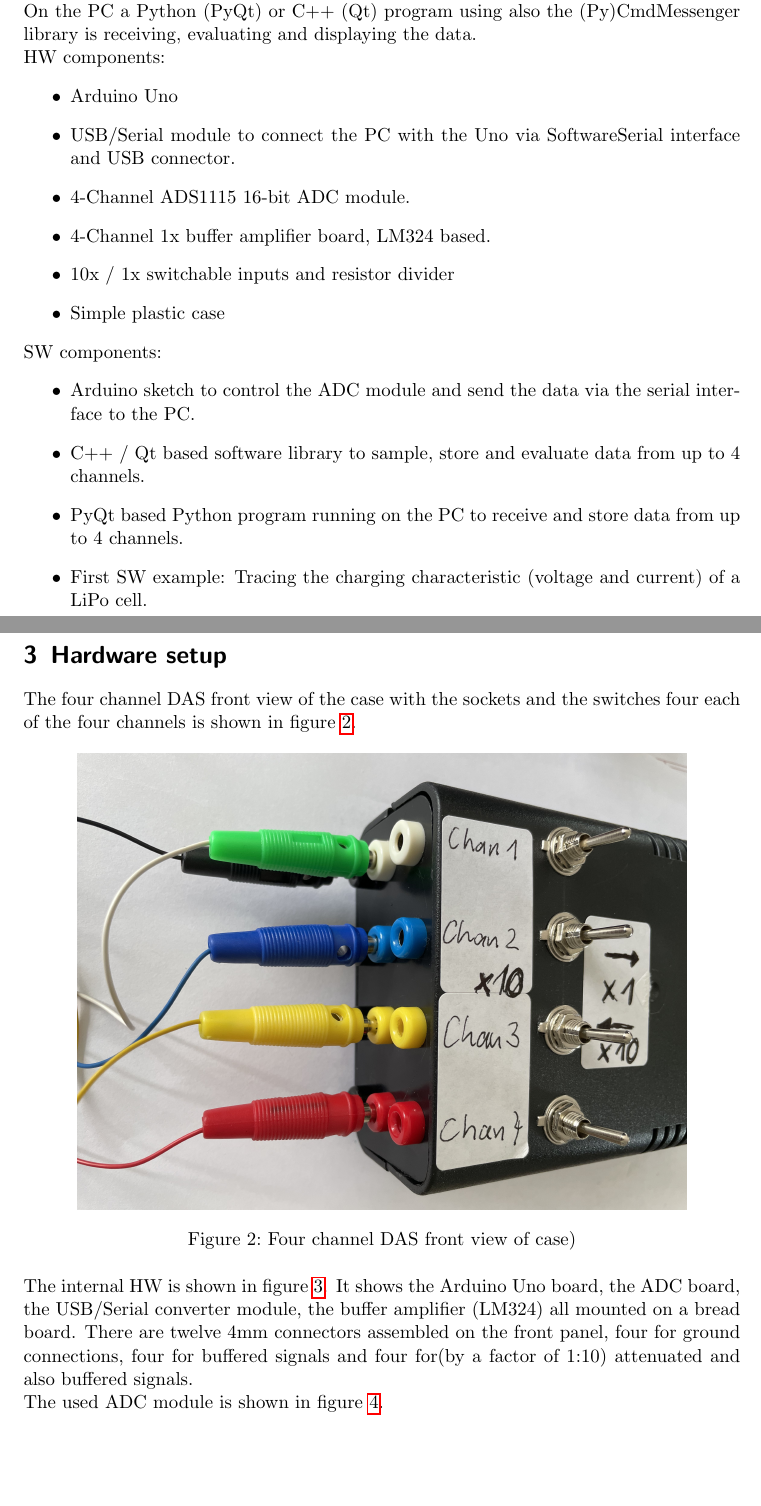
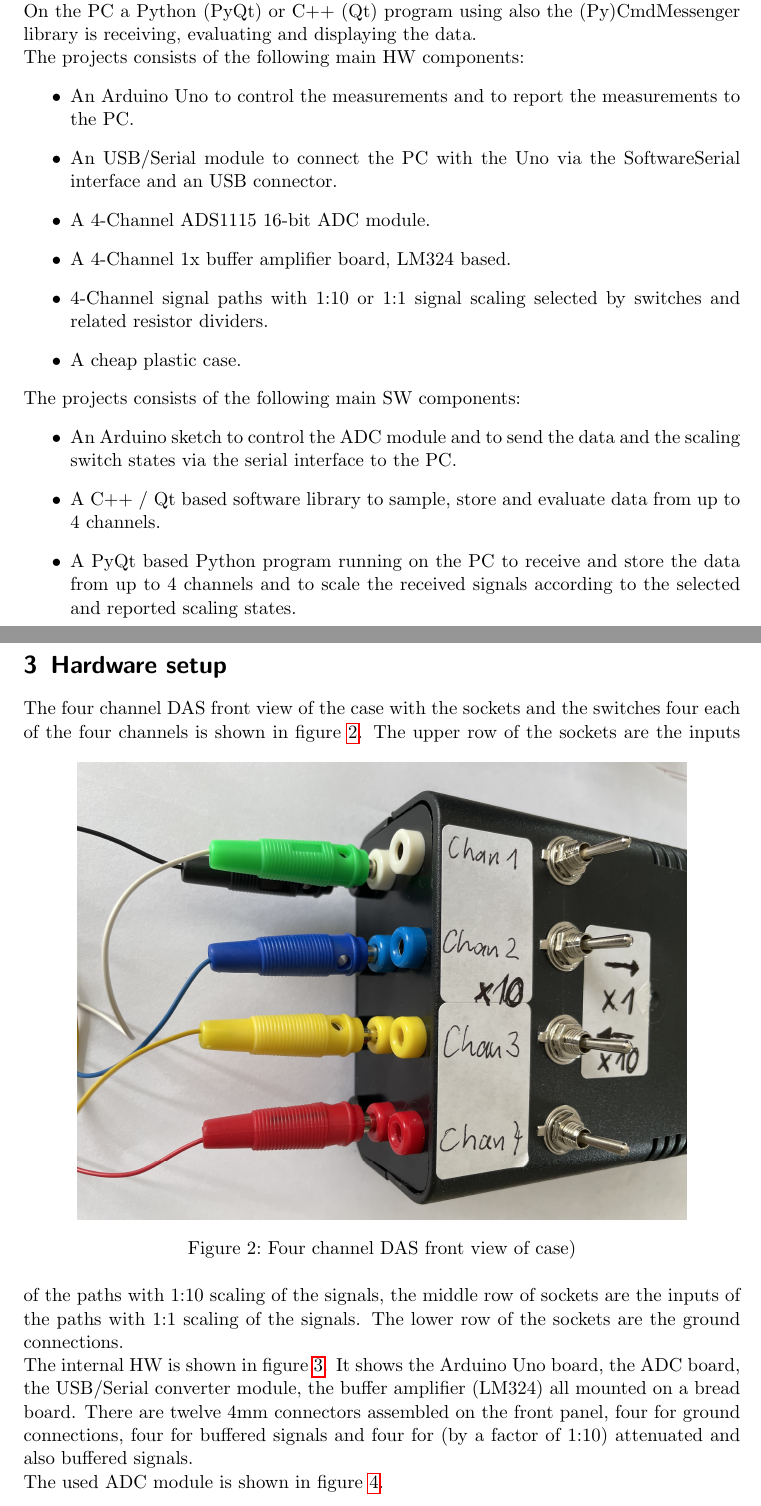
Before and after one commit to DrMarkusReinhardt/MySimple4ChannelDAS, a LaTeX document (DOC/MySimple4ChannelDAS.tex): two parts of pages 4 and 6 of 10, joined at a grey line, cut so that both start at the same text, the shorter picture padded with empty space. Compiled offline with pdfLaTeX.

Commit message:
updated the documentation

```diff
--- a/DOC/MySimple4ChannelDAS.tex
+++ b/DOC/MySimple4ChannelDAS.tex
@@ -136,22 +136,21 @@ The Arduino Uno is controlling the ADS1115 and receiving the digitized signals v
 The data is then sent to the PC via the SoftwareSerial port, a USB/Serial module using the CmdMessenger library to the PC.
 On the PC a Python (PyQt) or C++ (Qt) program using also the (Py)CmdMessenger library is receiving, evaluating and displaying the data.
 
-HW components:
+The projects consists of the following main HW components:
 \begin{itemize}
-	\item Arduino Uno
-	\item USB/Serial module to connect the PC with the Uno via SoftwareSerial interface and USB connector.
-	\item 4-Channel ADS1115 16-bit ADC module.
-	\item 4-Channel 1x buffer amplifier board, LM324 based.
-	\item 10x / 1x switchable inputs and resistor divider
-	\item Simple plastic case
+	\item An Arduino Uno to control the measurements and to report the measurements to the PC.
+	\item An USB/Serial module to connect the PC with the Uno via the SoftwareSerial interface and an USB connector.
+	\item A 4-Channel ADS1115 16-bit ADC module.
+	\item A 4-Channel 1x buffer amplifier board, LM324 based.
+	\item 4-Channel signal paths with 1:10 or 1:1 signal scaling selected by switches and related resistor dividers.
+	\item A cheap plastic case.
 \end{itemize}
 
-SW components:
+The projects consists of the following main SW components:
 \begin{itemize}
-	\item Arduino sketch to control the ADC module and send the data via the serial interface to the PC.
-	\item C++ / Qt based software library to sample, store and evaluate data from up to 4 channels.
-	\item PyQt based Python program running on the PC to receive and store data from up to 4 channels.
-	\item First SW example: Tracing the charging characteristic (voltage and current) of a LiPo cell.
+	\item An Arduino sketch to control the ADC module and to send the data and the scaling switch states via the serial interface to the PC.
+	\item A C++ / Qt based software library to sample, store and evaluate data from up to 4 channels.
+	\item A PyQt based Python program running on the PC to receive and store the data from up to 4 channels and to scale the received signals according to the selected and reported scaling states.
 \end{itemize}
 
 \newpage
@@ -175,6 +175,8 @@ The four channel DAS front view of the case with the sockets and the switches fo
 	\caption{Four channel DAS front view of case)}
 	\label{fig:HWExternals}
 \end{figure}
+The upper row of the sockets are the inputs of the paths with 1:10 scaling of the signals, the middle row of sockets are the inputs of the paths with 1:1 scaling of the signals.
+The lower row of the sockets are the ground connections.
 
 The internal HW is shown in figure \ref{fig:HWInternals}.
 \begin{figure}[htbp]
```
Also changed, not shown: DOC/Figures/ArduinoSerialMonitorTrace.png, DOC/MySimple4ChannelDAS.tex (23 more changed lines).
